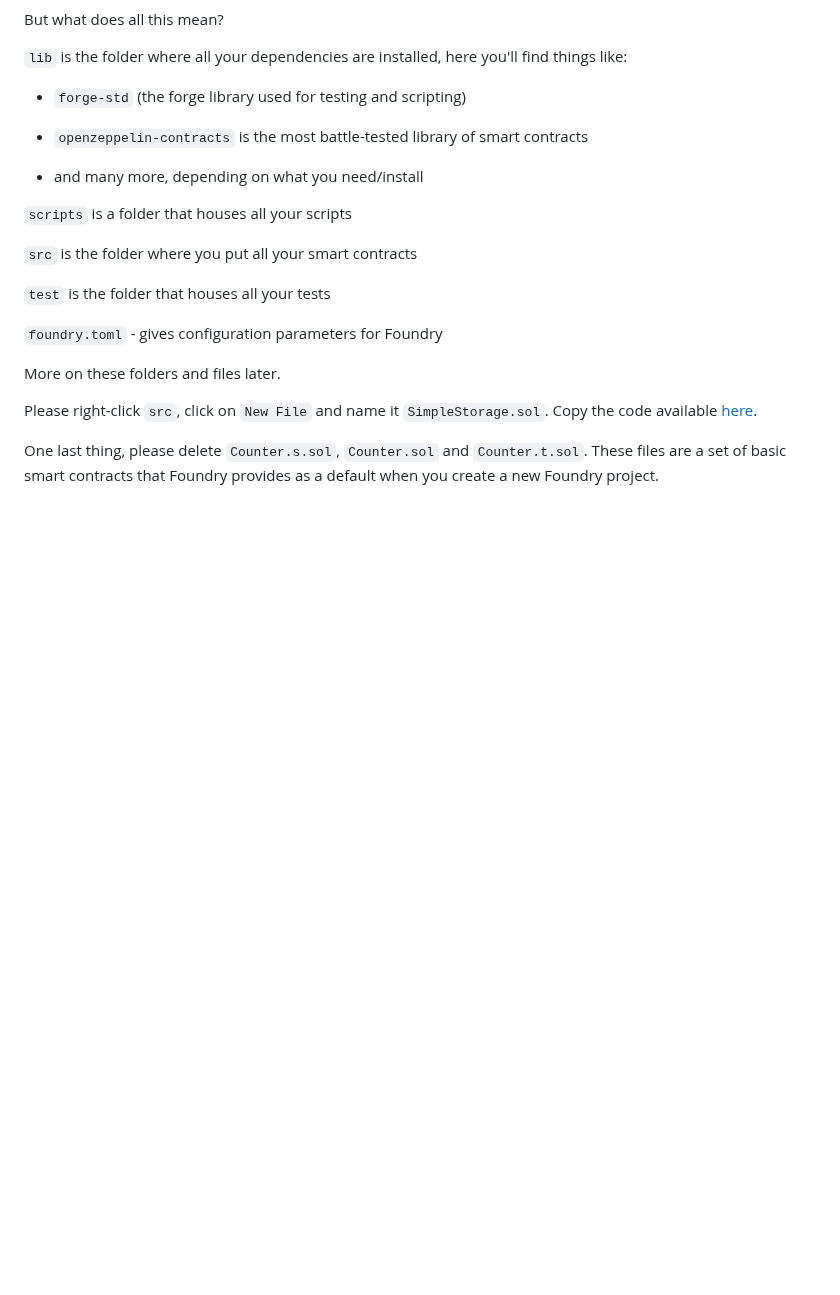
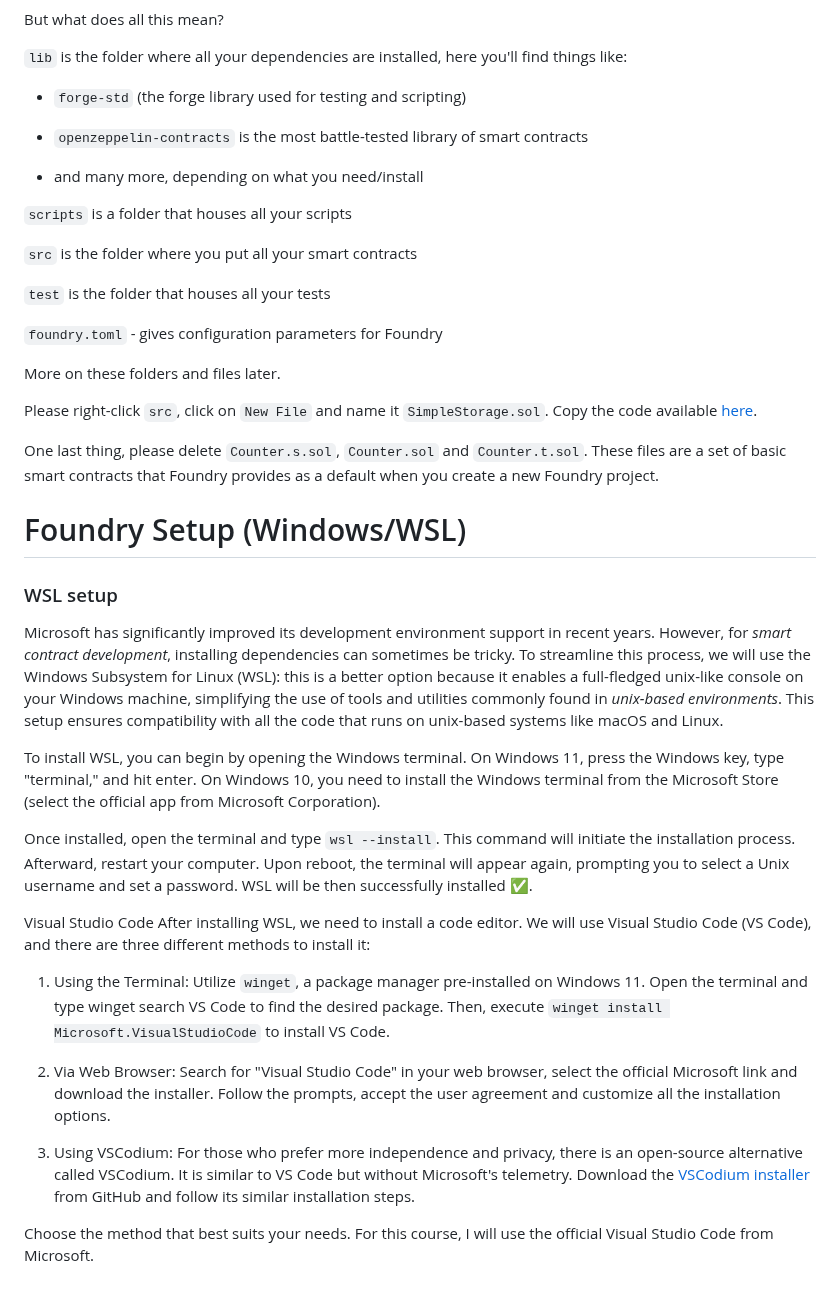
Before and after one commit to Mikehope254/Cyfrin-Updraft-Course, a Markdown page: Foundry Fundamentals/1. Foundry Simple Storage/1. Foundry Simple Storage.md, the part around the change. Rendered like a GitHub page; blank space fills up the shorter version.

Commit message:
Foundry Setup (Windows/WSL)

```diff
--- a/Foundry Fundamentals/1. Foundry Simple Storage/1. Foundry Simple Storage.md
+++ b/Foundry Fundamentals/1. Foundry Simple Storage/1. Foundry Simple Storage.md
@@ -241,3 +241,23 @@ More on these folders and files later.
 Please right-click `src`, click on `New File` and name it `SimpleStorage.sol`. Copy the code available [here](https://github.com/Cyfrin/foundry-simple-storage-cu/blob/main/src/SimpleStorage.sol).
 
 One last thing, please delete `Counter.s.sol`, `Counter.sol` and `Counter.t.sol`. These files are a set of basic smart contracts that Foundry provides as a default when you create a new Foundry project.
+
+# Foundry Setup (Windows/WSL)
+
+### WSL setup
+Microsoft has significantly improved its development environment support in recent years. However, for _smart contract development_, installing dependencies can sometimes be tricky. To streamline this process, we will use the Windows Subsystem for Linux (WSL): this is a better option because it enables a full-fledged unix-like console on your Windows machine, simplifying the use of tools and utilities commonly found in _unix-based environments_. This setup ensures compatibility with all the code that runs on unix-based systems like macOS and Linux.
+
+To install WSL, you can begin by opening the Windows terminal. On Windows 11, press the Windows key, type "terminal," and hit enter. On Windows 10, you need to install the Windows terminal from the Microsoft Store (select the official app from Microsoft Corporation).
+
+Once installed, open the terminal and type `wsl --install`. This command will initiate the installation process. Afterward, restart your computer. Upon reboot, the terminal will appear again, prompting you to select a Unix username and set a password. WSL will be then successfully installed ✅.
+
+Visual Studio Code
+After installing WSL, we need to install a code editor. We will use Visual Studio Code (VS Code), and there are three different methods to install it:
+
+1. Using the Terminal: Utilize `winget`, a package manager pre-installed on Windows 11. Open the terminal and type winget search VS Code to find the desired package. Then, execute `winget install Microsoft.VisualStudioCode` to install VS Code.
+
+2. Via Web Browser: Search for "Visual Studio Code" in your web browser, select the official Microsoft link and download the installer. Follow the prompts, accept the user agreement and customize all the installation options.
+
+3. Using VSCodium: For those who prefer more independence and privacy, there is an open-source alternative called VSCodium. It is similar to VS Code but without Microsoft's telemetry. Download the [VSCodium installer](https://github.com/VSCodium/vscodium/releases) from GitHub and follow its similar installation steps.
+
+Choose the method that best suits your needs. For this course, I will use the official Visual Studio Code from Microsoft.
```
